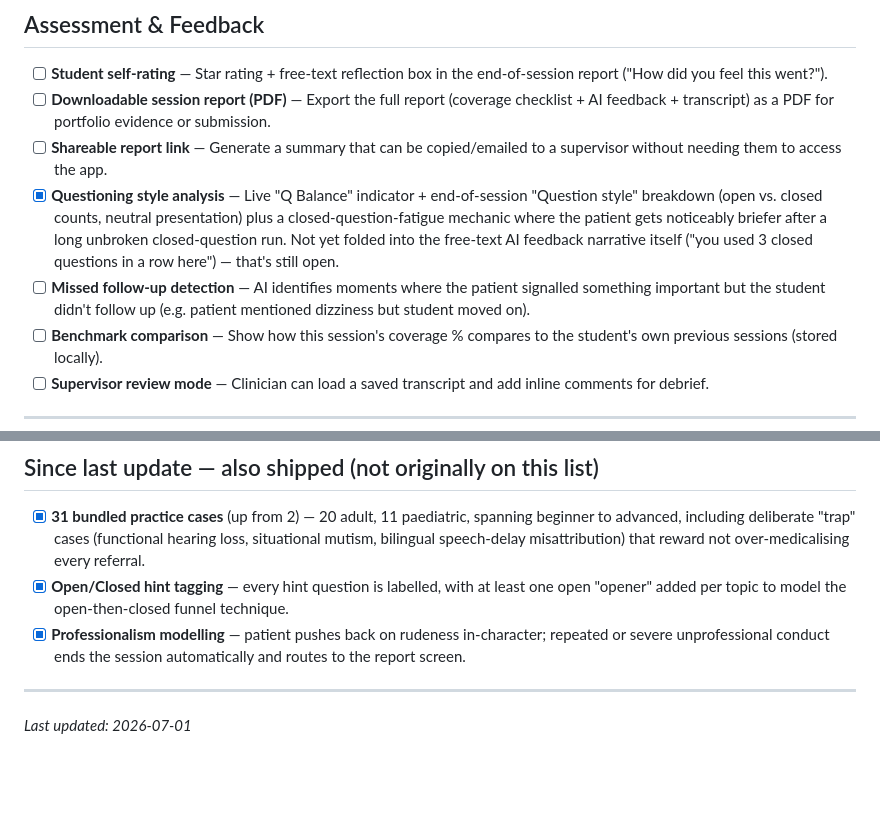
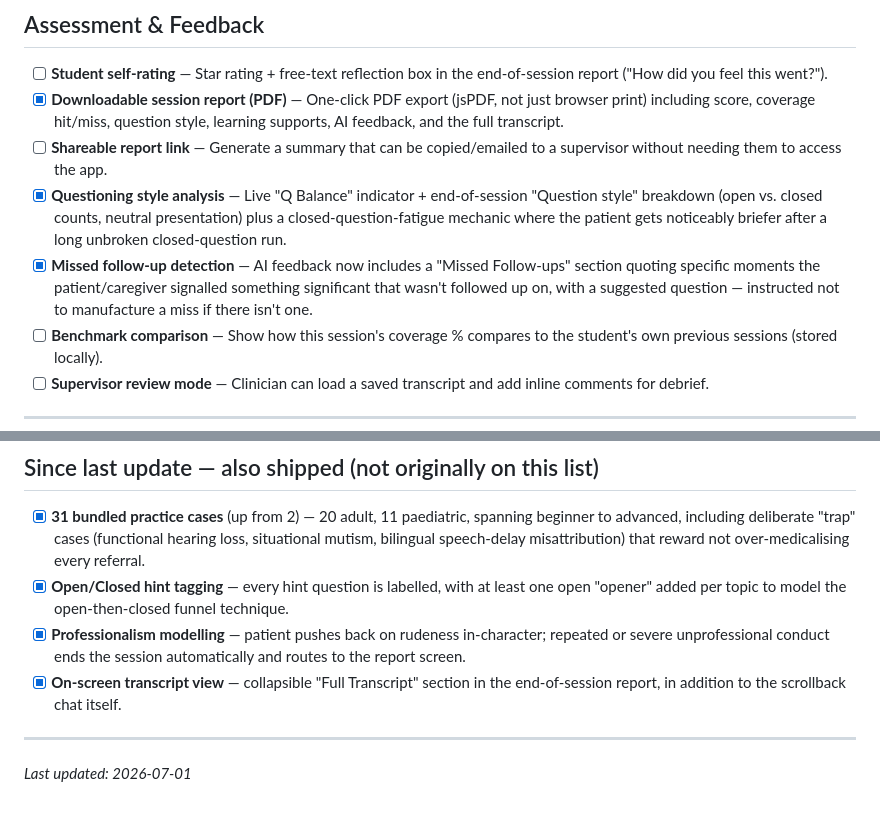
Before and after one commit to jakalnz/history-taking-simulator, a Markdown page: docs/TODO.md, 2 parts joined by grey strips. Drawn GitHub-style; blank space fills up the shorter version.

```diff
--- a/docs/TODO.md
+++ b/docs/TODO.md
@@ -17,10 +17,10 @@
 ## Assessment & Feedback
 
 - [ ] **Student self-rating** — Star rating + free-text reflection box in the end-of-session report ("How did you feel this went?").
-- [ ] **Downloadable session report (PDF)** — Export the full report (coverage checklist + AI feedback + transcript) as a PDF for portfolio evidence or submission.
+- [x] **Downloadable session report (PDF)** — One-click PDF export (jsPDF, not just browser print) including score, coverage hit/miss, question style, learning supports, AI feedback, and the full transcript.
 - [ ] **Shareable report link** — Generate a summary that can be copied/emailed to a supervisor without needing them to access the app.
-- [x] **Questioning style analysis** — Live "Q Balance" indicator + end-of-session "Question style" breakdown (open vs. closed counts, neutral presentation) plus a closed-question-fatigue mechanic where the patient gets noticeably briefer after a long unbroken closed-question run. Not yet folded into the free-text AI feedback narrative itself ("you used 3 closed questions in a row here") — that's still open.
-- [ ] **Missed follow-up detection** — AI identifies moments where the patient signalled something important but the student didn't follow up (e.g. patient mentioned dizziness but student moved on).
+- [x] **Questioning style analysis** — Live "Q Balance" indicator + end-of-session "Question style" breakdown (open vs. closed counts, neutral presentation) plus a closed-question-fatigue mechanic where the patient gets noticeably briefer after a long unbroken closed-question run.
+- [x] **Missed follow-up detection** — AI feedback now includes a "Missed Follow-ups" section quoting specific moments the patient/caregiver signalled something significant that wasn't followed up on, with a suggested question — instructed not to manufacture a miss if there isn't one.
 - [ ] **Benchmark comparison** — Show how this session's coverage % compares to the student's own previous sessions (stored locally).
 - [ ] **Supervisor review mode** — Clinician can load a saved transcript and add inline comments for debrief.
 
@@ -86,6 +86,7 @@
 - [x] **31 bundled practice cases** (up from 2) — 20 adult, 11 paediatric, spanning beginner to advanced, including deliberate "trap" cases (functional hearing loss, situational mutism, bilingual speech-delay misattribution) that reward not over-medicalising every referral.
 - [x] **Open/Closed hint tagging** — every hint question is labelled, with at least one open "opener" added per topic to model the open-then-closed funnel technique.
 - [x] **Professionalism modelling** — patient pushes back on rudeness in-character; repeated or severe unprofessional conduct ends the session automatically and routes to the report screen.
+- [x] **On-screen transcript view** — collapsible "Full Transcript" section in the end-of-session report, in addition to the scrollback chat itself.
 
 ---
 
```
Also changed, not shown: FEATURES.md (+2 -1 lines).
